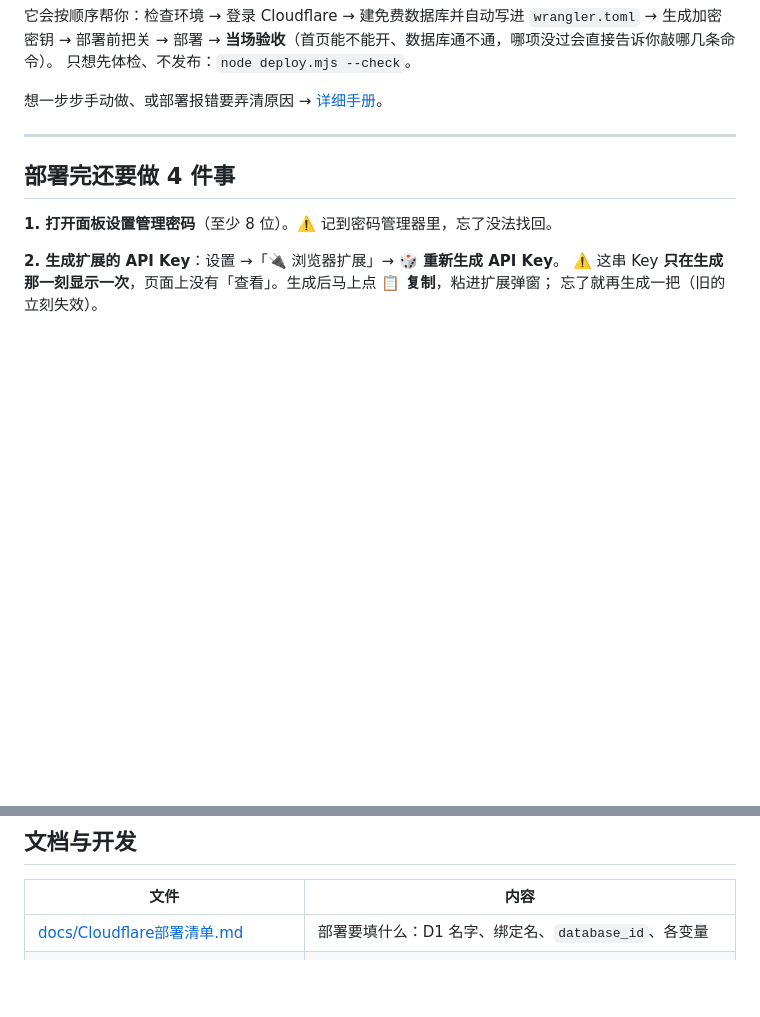
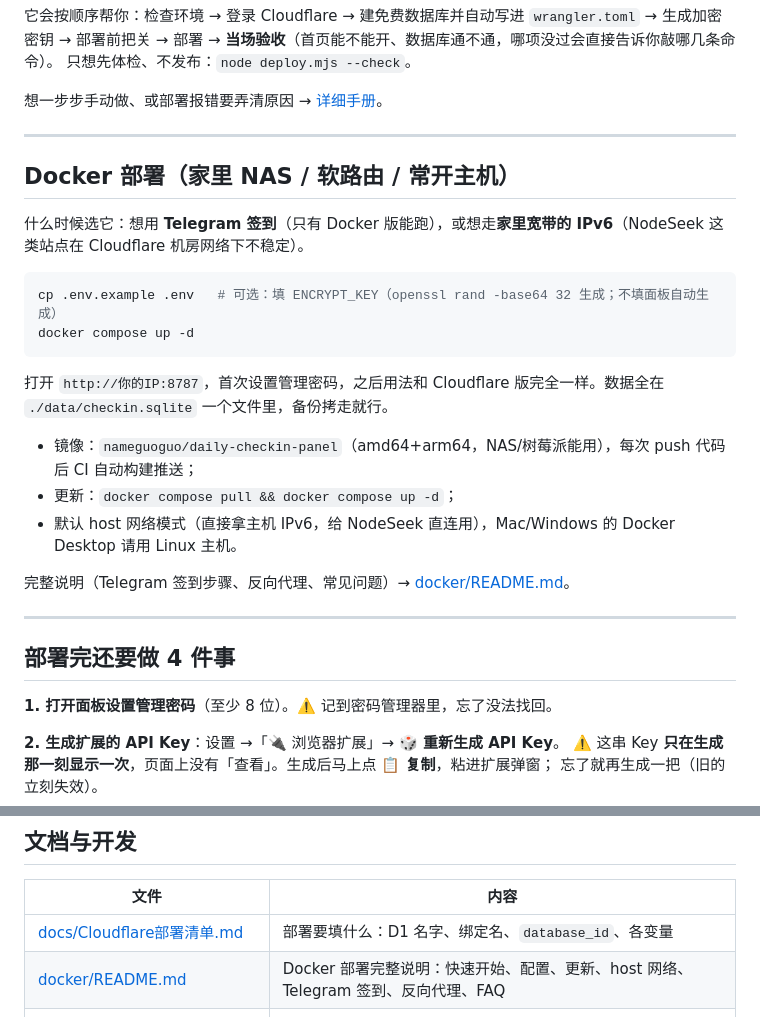
Before and after one commit to ZhangSir9901/daily-checkin-panel, a Markdown page: README.md, 2 parts joined by grey strips. Drawn GitHub-style; folded sections open; blank space fills up the shorter version.

Commit message:
docs: 主 README 新增 Docker 部署章节，文档表补上 docker/README.md

````diff
--- a/README.md
+++ b/README.md
@@ -51,6 +51,25 @@ node deploy.mjs
 </details>
 
 想一步步手动做、或部署报错要弄清原因 → [详细手册](docs/详细手册.md)。
+
+---
+
+## Docker 部署（家里 NAS / 软路由 / 常开主机）
+
+什么时候选它：想用 **Telegram 签到**（只有 Docker 版能跑），或想走**家里宽带的 IPv6**（NodeSeek 这类站点在 Cloudflare 机房网络下不稳定）。
+
+```bash
+cp .env.example .env   # 可选：填 ENCRYPT_KEY（openssl rand -base64 32 生成；不填面板自动生成）
+docker compose up -d
+```
+
+打开 `http://你的IP:8787`，首次设置管理密码，之后用法和 Cloudflare 版完全一样。数据全在 `./data/checkin.sqlite` 一个文件里，备份拷走就行。
+
+- 镜像：`nameguoguo/daily-checkin-panel`（amd64+arm64，NAS/树莓派能用），每次 push 代码后 CI 自动构建推送；
+- 更新：`docker compose pull && docker compose up -d`；
+- 默认 host 网络模式（直接拿主机 IPv6，给 NodeSeek 直连用），Mac/Windows 的 Docker Desktop 请用 Linux 主机。
+
+完整说明（Telegram 签到步骤、反向代理、常见问题）→ [docker/README.md](docker/README.md)。
 
 ---
 
@@ -156,6 +175,7 @@ node deploy.mjs
 | 文件 | 内容 |
 |---|---|
 | [docs/Cloudflare部署清单.md](docs/Cloudflare部署清单.md) | 部署要填什么：D1 名字、绑定名、`database_id`、各变量 |
+| [docker/README.md](docker/README.md) | Docker 部署完整说明：快速开始、配置、更新、host 网络、Telegram 签到、反向代理、FAQ |
 | [docs/详细手册.md](docs/详细手册.md) | 手动部署、执行模式、内置站点、社区适配、FAQ、备份与结构 |
 | [SECURITY.md](SECURITY.md) / [CONTRIBUTING.md](CONTRIBUTING.md) | 安全说明 / 怎么贡献一个站点适配 |
 | [CHANGELOG.md](CHANGELOG.md) | 每一版改了什么 |
````
